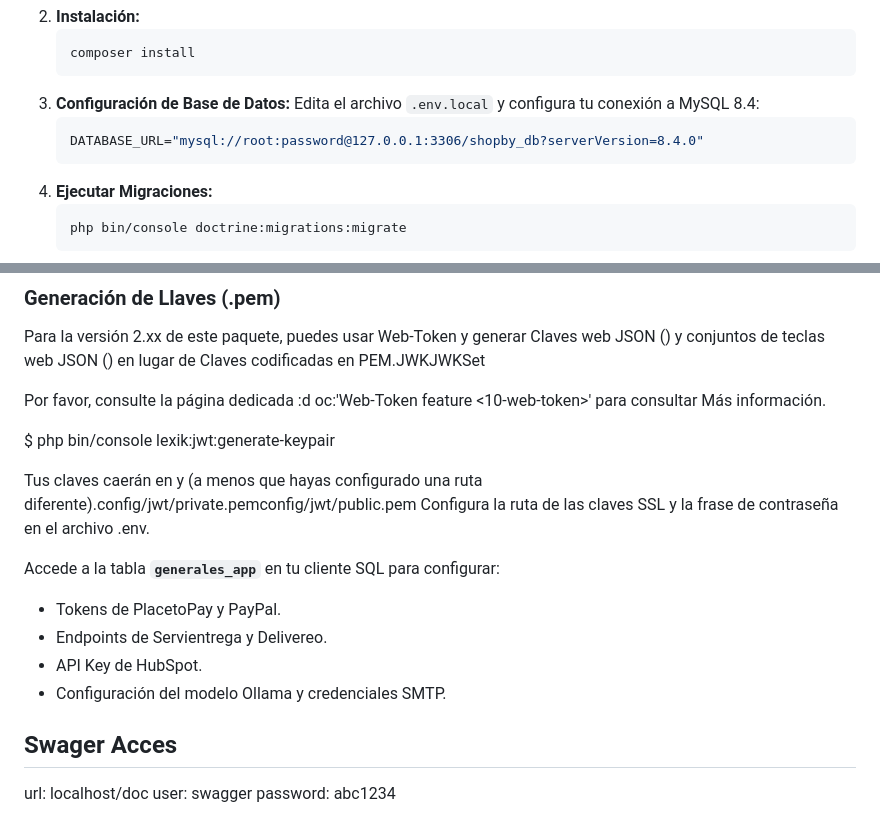
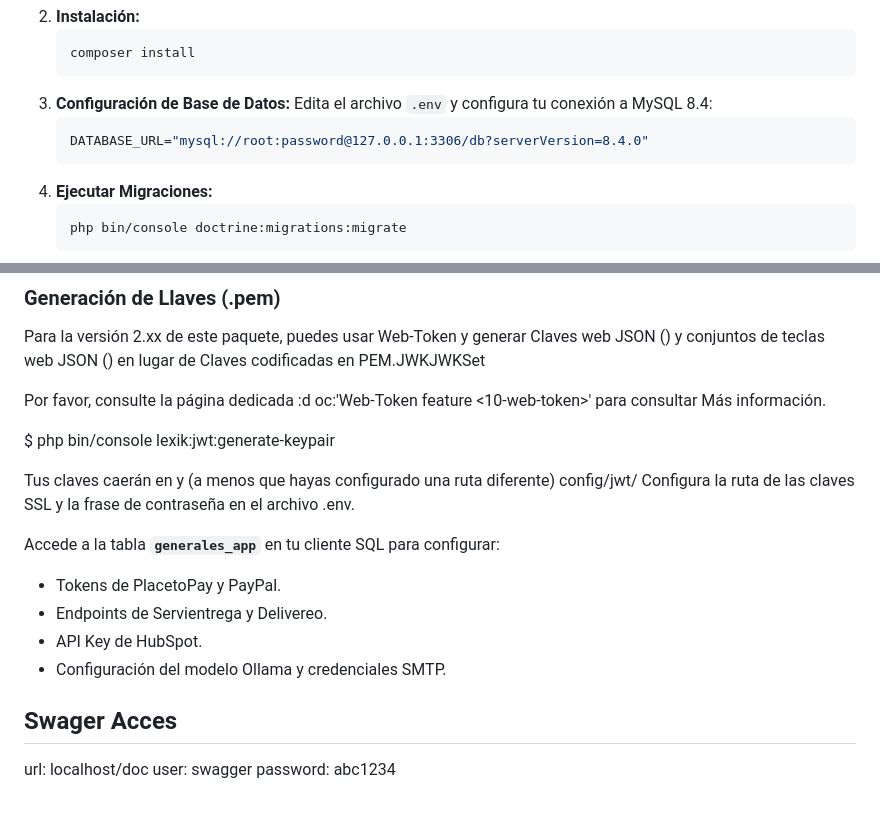
Before and after one commit to SANTI312AB/api-marketplace, a Markdown page: README.md, 2 parts joined by grey strips. GitHub-like rendering.

Commit message:
Primer commit

````diff
--- a/README.md
+++ b/README.md
@@ -63,9 +63,9 @@ Ideal si prefieres gestionar tu propio servidor web y base de datos localmente.
     composer install
     ```
 3.  **Configuración de Base de Datos:**
-    Edita el archivo `.env.local` y configura tu conexión a MySQL 8.4:
+    Edita el archivo `.env` y configura tu conexión a MySQL 8.4:
     ```env
-    DATABASE_URL="mysql://root:password@127.0.0.1:3306/shopby_db?serverVersion=8.4.0"
+    DATABASE_URL="mysql://root:password@127.0.0.1:3306/db?serverVersion=8.4.0"
     ```
 4.  **Ejecutar Migraciones:**
     ```bash
@@ -86,7 +86,7 @@ Por favor, consulte la página dedicada :d oc:'Web-Token feature <10-web-token>'
 
 $ php bin/console lexik:jwt:generate-keypair
 
-Tus claves caerán en y (a menos que hayas configurado una ruta diferente).config/jwt/private.pemconfig/jwt/public.pem
+Tus claves caerán en y (a menos que hayas configurado una ruta diferente) config/jwt/
 Configura la ruta de las claves SSL y la frase de contraseña en el archivo .env.
 
 
@@ -96,7 +96,6 @@ Accede a la tabla **`generales_app`** en tu cliente SQL para configurar:
 * API Key de HubSpot.
 * Configuración del modelo Ollama y credenciales SMTP.
 
-
 ## Swager Acces
 url: localhost/doc
 user: swagger
````
